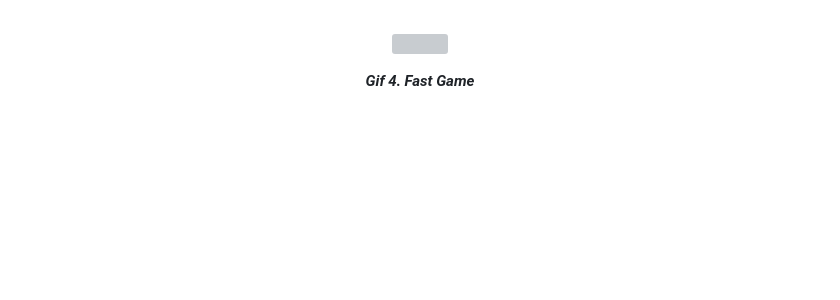
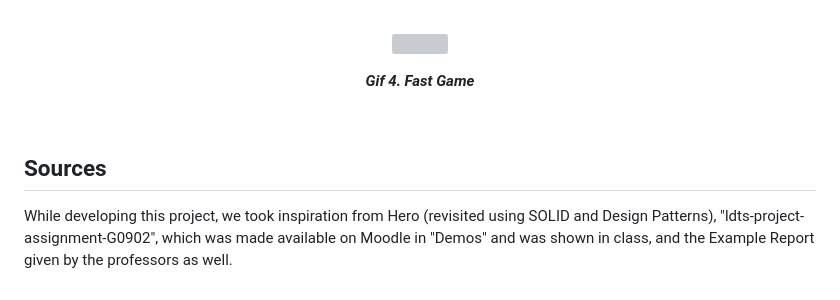
Before and after one commit to diogovenade/ldts-snake, a Markdown page: README.md, the part around the change. GitHub-like rendering; blank space fills up the shorter version; grey boxes are pictures that could not be loaded.

Commit message:
Added sources

```diff
--- a/README.md
+++ b/README.md
@@ -144,4 +144,8 @@ The following images and gifs ilustrate what the in-game graphics looks like:
 </p>
 
 <br>
+
+## Sources
+
+While developing this project, we took inspiration from Hero (revisited using SOLID and Design Patterns), "ldts-project-assignment-G0902", which was made available on Moodle in "Demos" and was shown in class, and the Example Report given by the professors as well.
 <br />
```
